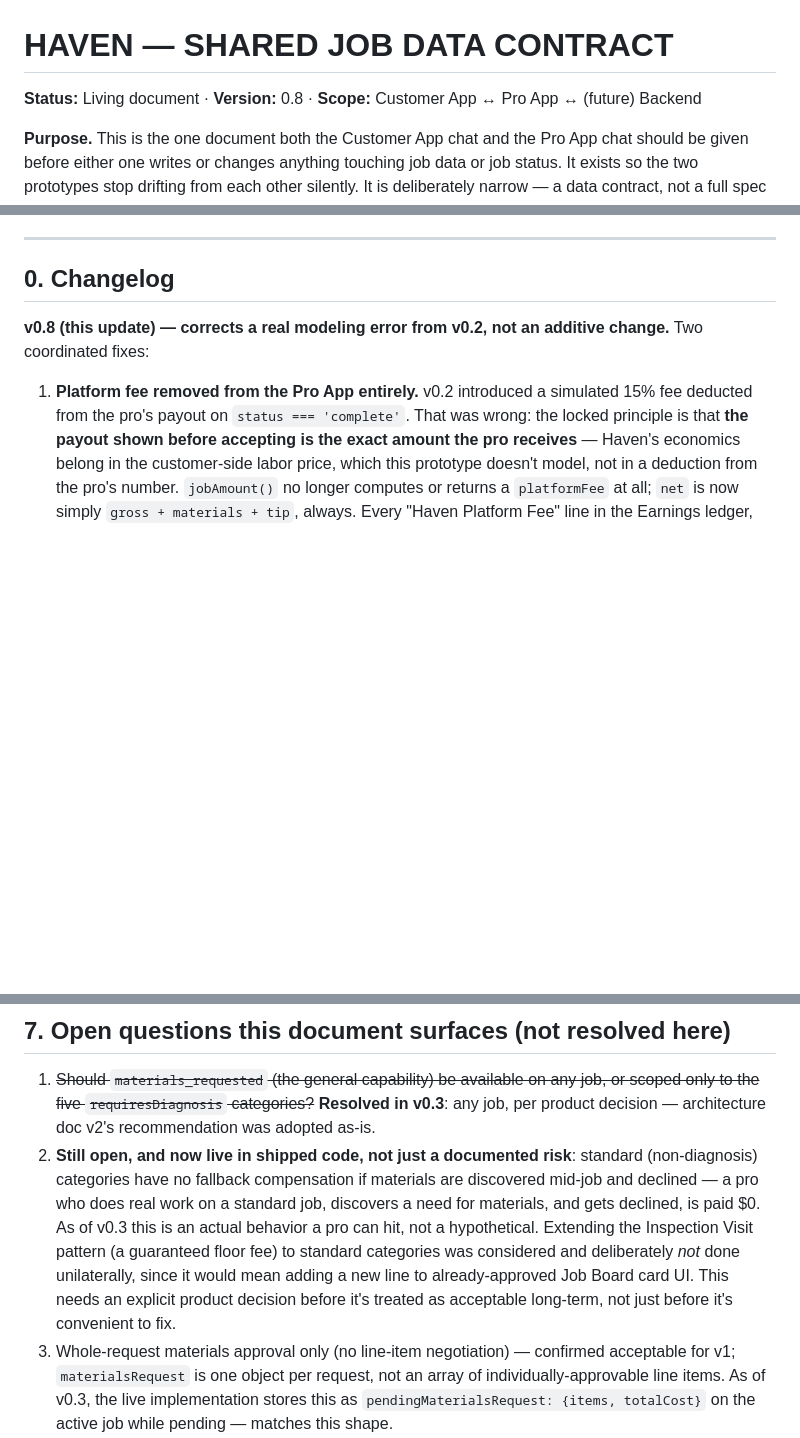
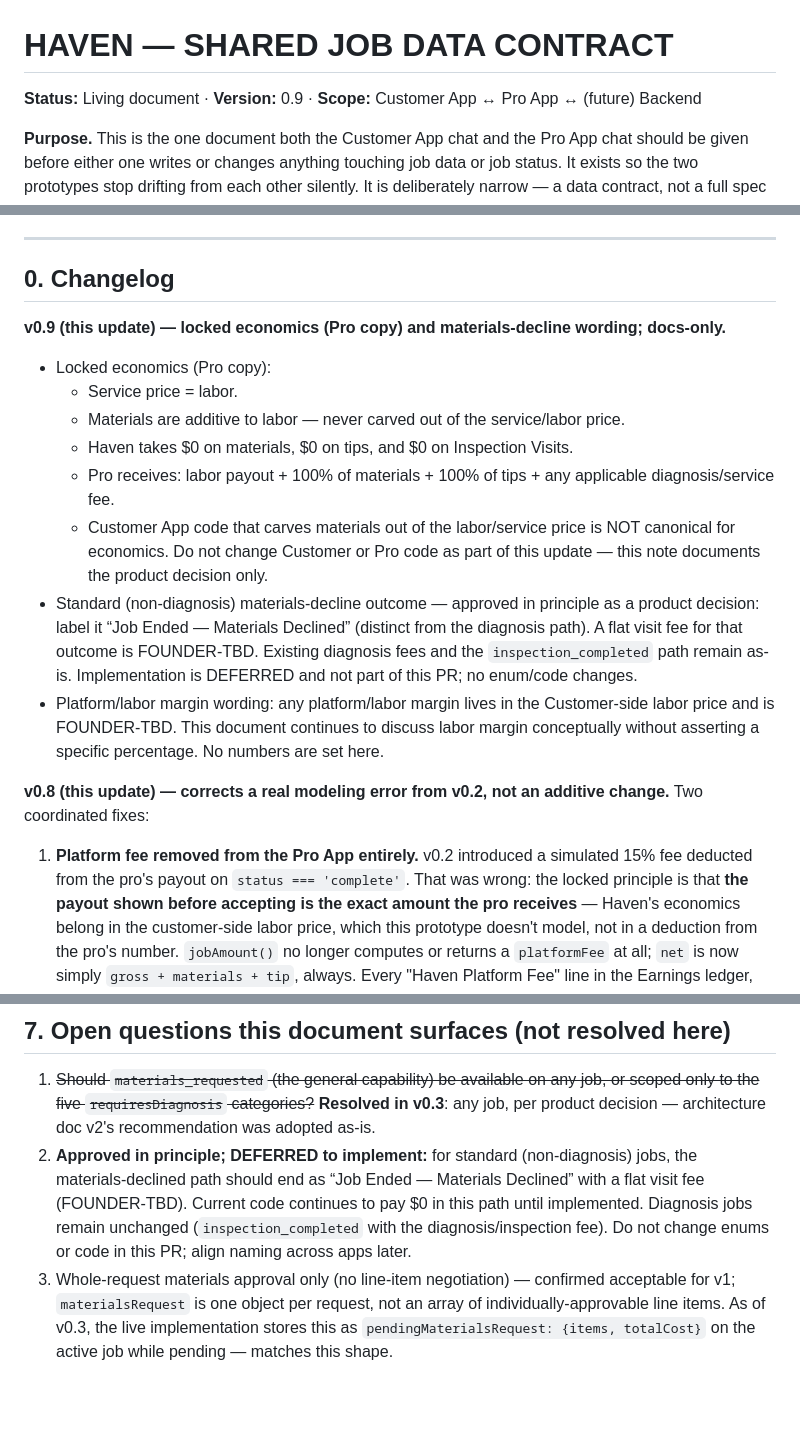
Before and after one commit to bluspots/haven-pro, a Markdown page: HAVEN_JOB_CONTRACT.md, 3 parts joined by grey strips. Drawn GitHub-style; blank space fills up the shorter version.

Commit message:
docs: align account gate order with code; lock Pro economics + materials-decline wording (docs-only)

```diff
--- a/HAVEN_JOB_CONTRACT.md
+++ b/HAVEN_JOB_CONTRACT.md
@@ -1,6 +1,6 @@
 # HAVEN — SHARED JOB DATA CONTRACT
 
-**Status:** Living document · **Version:** 0.8 · **Scope:** Customer App ↔ Pro App ↔ (future) Backend
+**Status:** Living document · **Version:** 0.9 · **Scope:** Customer App ↔ Pro App ↔ (future) Backend
 
 **Purpose.** This is the one document both the Customer App chat and the Pro App chat should be given before either one writes or changes anything touching job data or job status. It exists so the two prototypes stop drifting from each other silently. It is deliberately narrow — a data contract, not a full spec — so it's cheap to paste into a fresh conversation as authoritative context.
 
@@ -14,6 +14,17 @@ Nothing below is aspirational-passed-off-as-real. Where the two apps already dis
 ---
 
 ## 0. Changelog
+
+**v0.9 (this update) — locked economics (Pro copy) and materials-decline wording; docs-only.**
+
+- Locked economics (Pro copy):
+  - Service price = labor.
+  - Materials are additive to labor — never carved out of the service/labor price.
+  - Haven takes $0 on materials, $0 on tips, and $0 on Inspection Visits.
+  - Pro receives: labor payout + 100% of materials + 100% of tips + any applicable diagnosis/service fee.
+  - Customer App code that carves materials out of the labor/service price is NOT canonical for economics. Do not change Customer or Pro code as part of this update — this note documents the product decision only.
+- Standard (non‑diagnosis) materials‑decline outcome — approved in principle as a product decision: label it “Job Ended — Materials Declined” (distinct from the diagnosis path). A flat visit fee for that outcome is FOUNDER‑TBD. Existing diagnosis fees and the `inspection_completed` path remain as-is. Implementation is DEFERRED and not part of this PR; no enum/code changes.
+- Platform/labor margin wording: any platform/labor margin lives in the Customer-side labor price and is FOUNDER‑TBD. This document continues to discuss labor margin conceptually without asserting a specific percentage. No numbers are set here.
 
 **v0.8 (this update) — corrects a real modeling error from v0.2, not an additive change.** Two coordinated fixes:
 
@@ -209,7 +222,7 @@ A real backend is what actually enforces this table. Until then, this table is t
 ## 7. Open questions this document surfaces (not resolved here)
 
 1. ~~Should `materials_requested` (the general capability) be available on any job, or scoped only to the five `requiresDiagnosis` categories?~~ **Resolved in v0.3**: any job, per product decision — architecture doc v2's recommendation was adopted as-is.
-2. **Still open, and now live in shipped code, not just a documented risk**: standard (non-diagnosis) categories have no fallback compensation if materials are discovered mid-job and declined — a pro who does real work on a standard job, discovers a need for materials, and gets declined, is paid $0. As of v0.3 this is an actual behavior a pro can hit, not a hypothetical. Extending the Inspection Visit pattern (a guaranteed floor fee) to standard categories was considered and deliberately *not* done unilaterally, since it would mean adding a new line to already-approved Job Board card UI. This needs an explicit product decision before it's treated as acceptable long-term, not just before it's convenient to fix.
+2. **Approved in principle; DEFERRED to implement:** for standard (non‑diagnosis) jobs, the materials‑declined path should end as “Job Ended — Materials Declined” with a flat visit fee (FOUNDER‑TBD). Current code continues to pay $0 in this path until implemented. Diagnosis jobs remain unchanged (`inspection_completed` with the diagnosis/inspection fee). Do not change enums or code in this PR; align naming across apps later.
 3. Whole-request materials approval only (no line-item negotiation) — confirmed acceptable for v1; `materialsRequest` is one object per request, not an array of individually-approvable line items. As of v0.3, the live implementation stores this as `pendingMaterialsRequest: {items, totalCost}` on the active job while pending — matches this shape.
 4. Should `requiresDiagnosis` be promoted to a real field on live job records (both `availableJobs`/`SIM_JOBS` and the `completedJobsHistory` records `finalizeJob` produces), per the standing recommendation in §3 — it still isn't; every consumer that needs it calls `DIAGNOSIS_CATEGORIES.has(job.category)` fresh.
 5. The seed/historical entries in `completedJobsHistory` and genuinely-live completions from v0.3 onward are now indistinguishable by inspection once appended to the same array. If "real vs. demo data" ever needs to be told apart (e.g., a reset-to-seed-data action), that distinction isn't tracked today and would need to be added retroactively.
```
Also changed, not shown: other parts of HAVEN_JOB_CONTRACT.md (+2 -0 lines), HAVEN_PRO_ACCOUNT_CONTRACT.md (+17 -2 lines).
